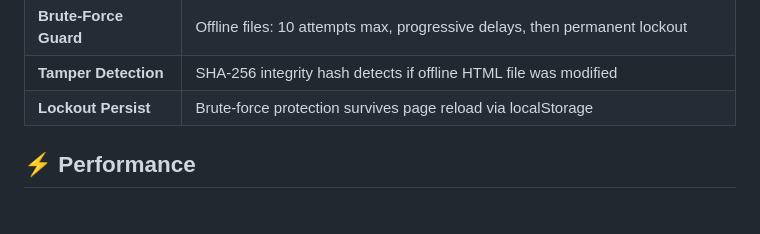
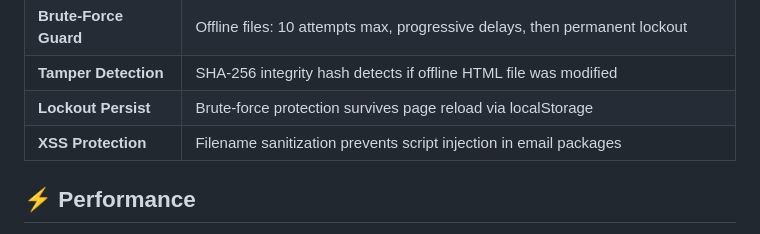
Before and after one commit to Hao-Tec/secure-file-share, a Markdown page: README.md, the part around the change. GitHub-like rendering.

Commit message:
docs: add XSS protection to security architecture table

```diff
--- a/README.md
+++ b/README.md
@@ -113,6 +113,7 @@ A beautiful, secure file sharing application with AES-256 encryption. Upload fil
 | **Brute-Force Guard** | Offline files: 10 attempts max, progressive delays, then permanent lockout        |
 | **Tamper Detection**  | SHA-256 integrity hash detects if offline HTML file was modified                  |
 | **Lockout Persist**   | Brute-force protection survives page reload via localStorage                      |
+| **XSS Protection**    | Filename sanitization prevents script injection in email packages                 |
 
 ## ⚡ Performance
 
```
